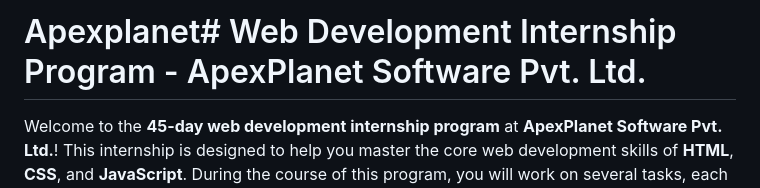
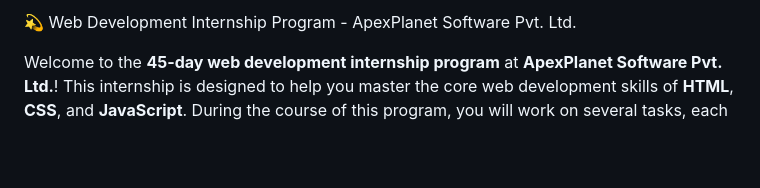
Before and after one commit to Shamsherkhan1729/Apexplanet, a Markdown page: README.md, the part around the change. Drawn GitHub-style; blank space fills up the shorter version.

```diff
--- a/README.md
+++ b/README.md
@@ -1,4 +1,4 @@
-# Apexplanet# Web Development Internship Program - ApexPlanet Software Pvt. Ltd.
+💫 Web Development Internship Program - ApexPlanet Software Pvt. Ltd.
 
 Welcome to the **45-day web development internship program** at **ApexPlanet Software Pvt. Ltd.**! This internship is designed to help you master the core web development skills of **HTML**, **CSS**, and **JavaScript**. During the course of this program, you will work on several tasks, each building upon the skills learned in the previous ones.
 
```
